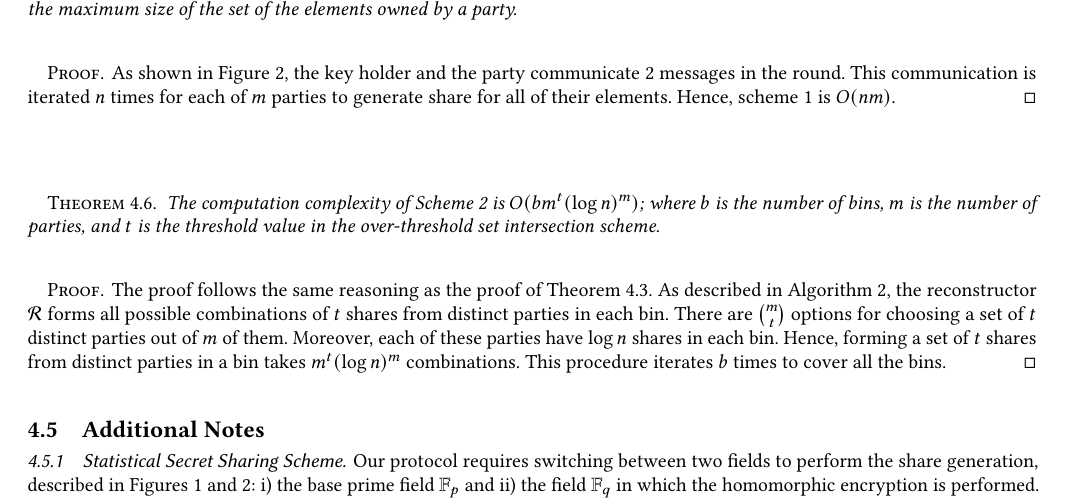
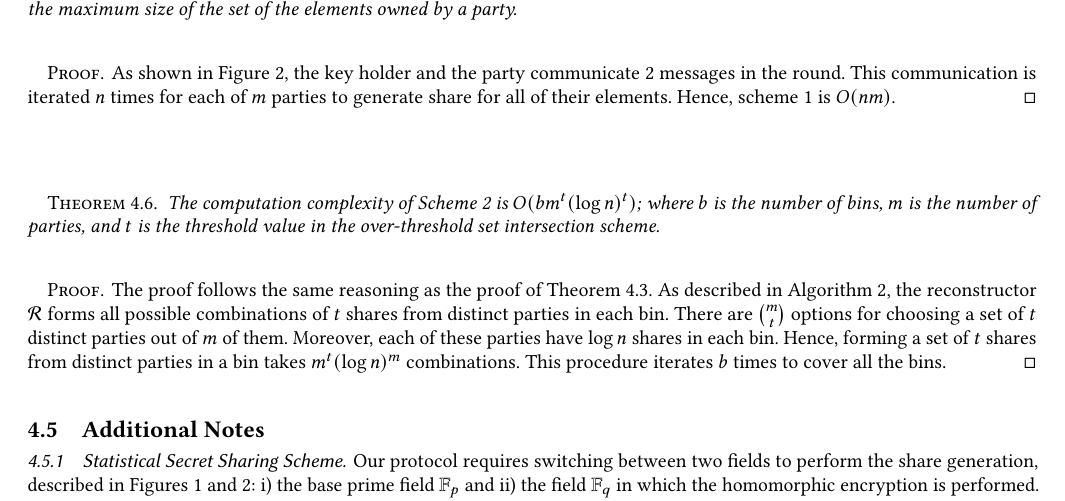
Before and after one commit to t3humphries/OT-MP-PSI, a LaTeX paper (Paper_Draft/main.tex, which reads Paper_Draft/Algorithm_Mas.tex): part of page 6 of 8, cut so that both start at the same text. Compiled offline with pdfLaTeX.

Commit message:
Complexity Update Algorithm_Mas.tex

```diff
--- a/Paper_Draft/Algorithm_Mas.tex
+++ b/Paper_Draft/Algorithm_Mas.tex
@@ -327,7 +327,7 @@ The communication complexity of Scheme 2 in each rounds is $O(nm)$, where $m$ is
 As shown in Figure \ref{fig:S2_ShareGen}, the key holder and the party communicate $2$ messages in the round. This communication is iterated $n$ times for each of $m$ parties to generate share for all of their elements. Hence, scheme 1 is $O(nm)$.
 \end{proof}
 \begin{theorem}
-The computation complexity of Scheme 2 is $O(b m^t (\log{n})^m)$; where $b$ is the number of bins, $m$ is the number of parties, and $t$ is the threshold value in the over-threshold set intersection scheme.
+The computation complexity of Scheme 2 is $O(b m^t (\log{n})^t)$; where $b$ is the number of bins, $m$ is the number of parties, and $t$ is the threshold value in the over-threshold set intersection scheme.
 \end{theorem}
 \begin{proof}
 The proof follows the same reasoning as the proof of Theorem \ref{S1_ComputationComplexity}.
```
Also changed, not shown: Paper_Draft/Algorithm_Mas.tex (2 more changed lines).
